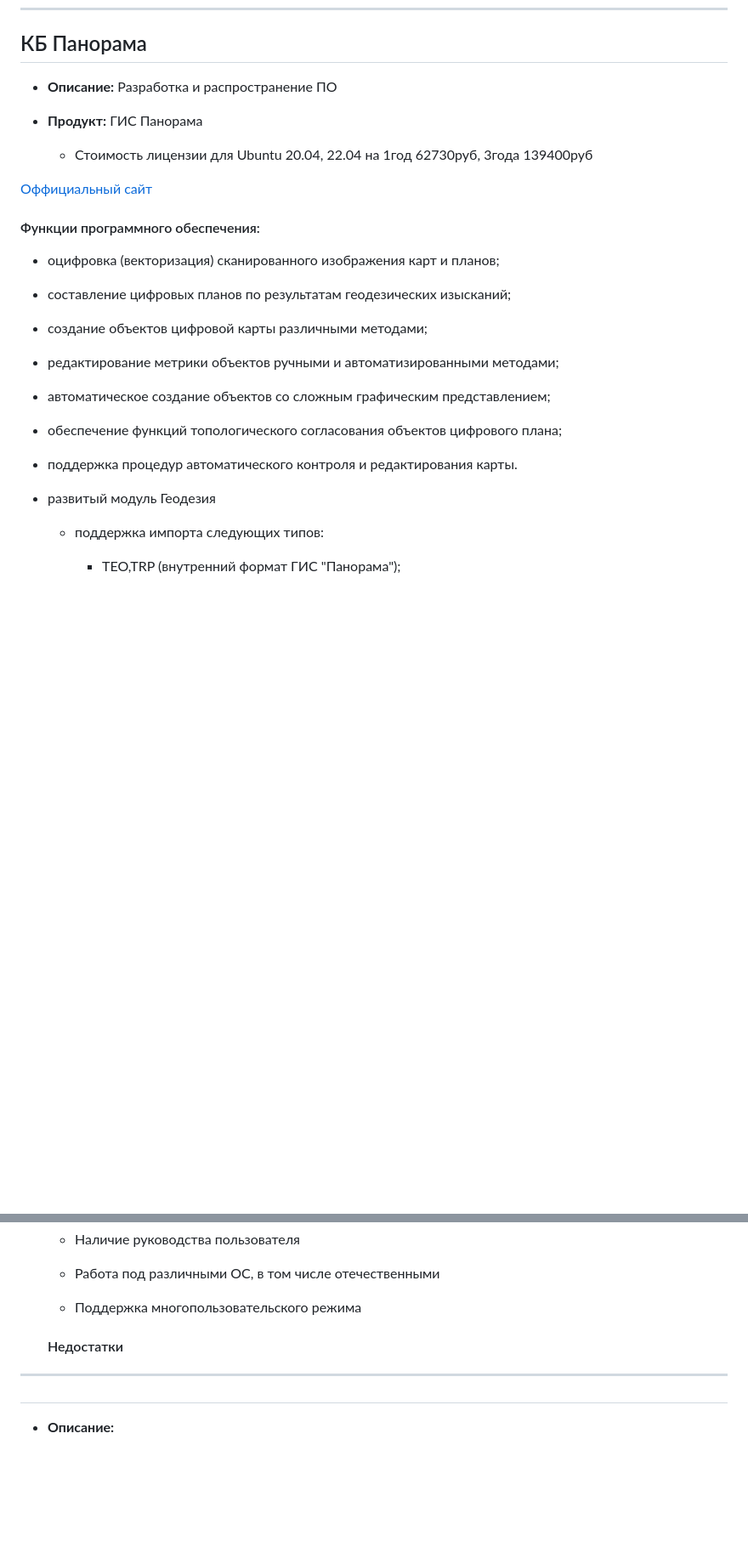
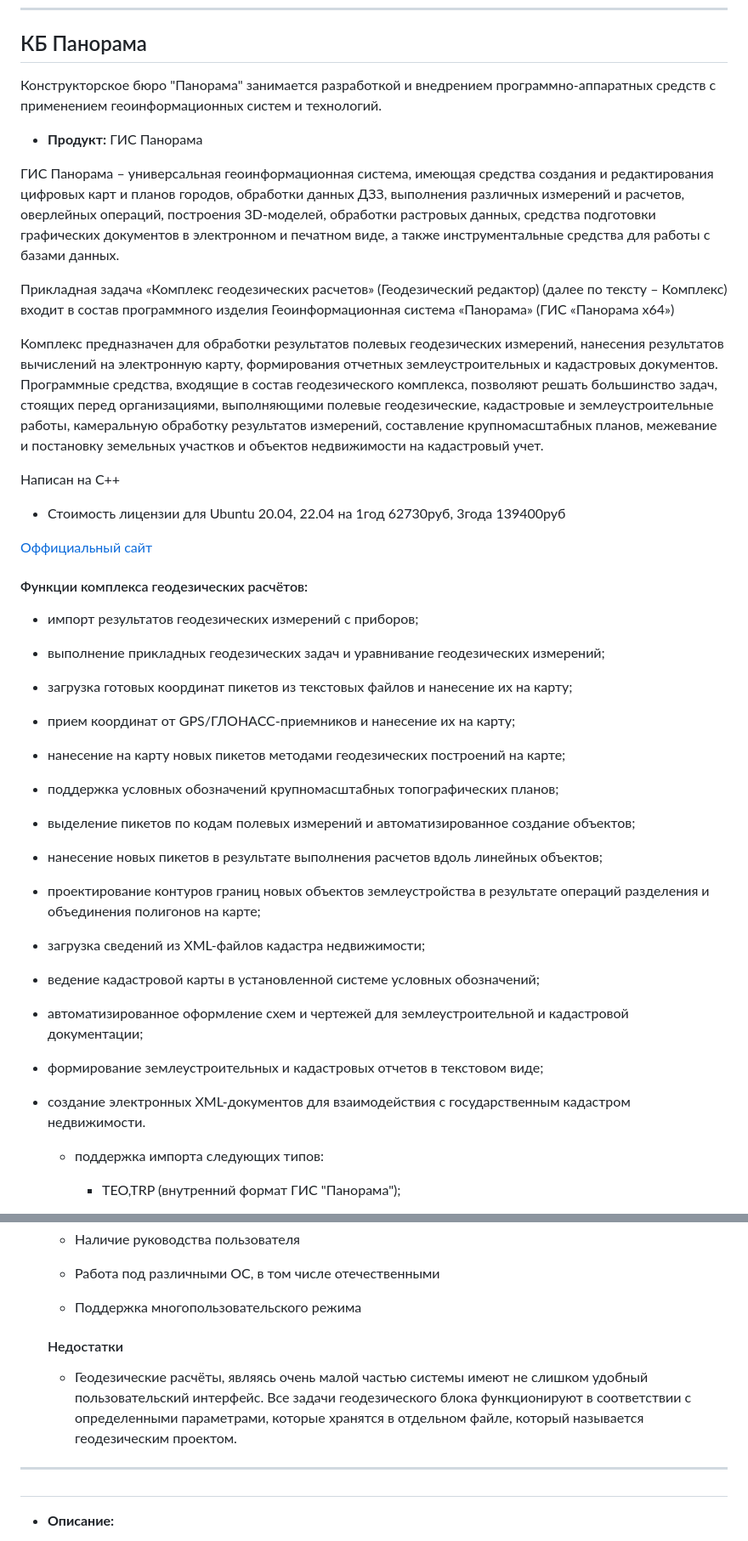
Before and after one commit to AndrewNizovkin/taheoport-landing, a Markdown page: competitors.md, 2 parts joined by grey strips. Shown: that part at 85% size. Rendered like a GitHub page; blank space fills up the shorter version.

```diff
--- a/competitors.md
+++ b/competitors.md
@@ -204,33 +222,61 @@ Trimble — один из ведущих мировых производител
 
 ## КБ Панорама
 
-
-- **Описание:** Разработка и распространение ПО
+Конструкторское бюро "Панорама" занимается разработкой и внедрением программно-аппаратных средств с применением геоинформационных систем и технологий.
 
 - **Продукт:** ГИС Панорама
+
+ГИС Панорама – универсальная геоинформационная система, имеющая средства создания и
+редактирования цифровых карт и планов городов, обработки данных ДЗЗ, выполнения различных измерений и расчетов, оверлейных операций, построения 3D-моделей, обработки растровых данных, средства подготовки графических документов в электронном и печатном виде, а также инструментальные средства для работы с базами данных.
+
+Прикладная задача «Комплекс геодезических расчетов» (Геодезический редактор) (далее по
+тексту – Комплекс) входит в состав программного изделия Геоинформационная система
+«Панорама» (ГИС «Панорама x64»)
+
+Комплекс предназначен для обработки результатов полевых геодезических измерений,
+нанесения результатов вычислений на электронную карту, формирования отчетных
+землеустроительных и кадастровых документов. Программные средства, входящие в состав
+геодезического комплекса, позволяют решать большинство задач, стоящих перед организациями, выполняющими полевые геодезические, кадастровые и землеустроительные работы, камеральную обработку результатов измерений, составление крупномасштабных планов, межевание и постановку земельных участков и объектов недвижимости на кадастровый учет.
+
+Написан на C++
 
   - Стоимость лицензии  для Ubuntu 20.04, 22.04 на 1год 62730руб, 3года 139400руб
 
 [Оффициальный сайт](https://gisinfo.ru/geodesy/plan.htm)
 
-#### Функции программного обеспечения:
+#### Функции комплекса геодезических расчётов:
 
-- оцифровка (векторизация) сканированного изображения карт и планов;
+- импорт результатов геодезических измерений с приборов;
 
-- составление цифровых планов по результатам геодезических изысканий;
+- выполнение прикладных геодезических задач и уравнивание геодезических измерений;
 
-- создание объектов цифровой карты различными методами;
+- загрузка готовых координат пикетов из текстовых файлов и нанесение их на карту;
 
-- редактирование метрики объектов ручными и автоматизированными методами;
+- прием координат от GPS/ГЛОНАСС-приемников и нанесение их на карту;
 
-- автоматическое создание объектов со сложным графическим представлением;
+- нанесение на карту новых пикетов методами геодезических построений на карте;
 
-- обеспечение функций топологического согласования объектов цифрового плана;
+- поддержка условных обозначений крупномасштабных топографических планов;
 
-- поддержка процедур автоматического контроля и редактирования карты.
+- выделение пикетов по кодам полевых измерений и автоматизированное создание
+объектов;
 
-- развитый модуль Геодезия
+- нанесение новых пикетов в результате выполнения расчетов вдоль линейных объектов;
 
+- проектирование контуров границ новых объектов землеустройства в результате операций
+разделения и объединения полигонов на карте;
+
+- загрузка сведений из XML-файлов кадастра недвижимости;
+
+- ведение кадастровой карты в установленной системе условных обозначений;
+
+- автоматизированное оформление схем и чертежей для землеустроительной и кадастровой
+документации;
+
+- формирование землеустроительных и кадастровых отчетов в текстовом виде;
+
+- создание электронных XML-документов для взаимодействия с государственным
+кадастром недвижимости.
 
   - поддержка импорта следующих типов:
 
@@ -260,11 +306,9 @@ Trimble — один из ведущих мировых производител
 
   - Поддержка многопользовательского режима
 
+  #### Недостатки
 
-
-
-
-  #### Недостатки
+  - Геодезические расчёты, являясь очень малой частью системы имеют не слишком удобный пользовательский интерфейс. Все задачи геодезического блока функционируют в соответствии с определенными параметрами, которые хранятся в отдельном файле,  который называется геодезическим проектом.
 
 ---
 
```
Also changed, not shown: other parts of competitors.md (+19 -1 lines).
